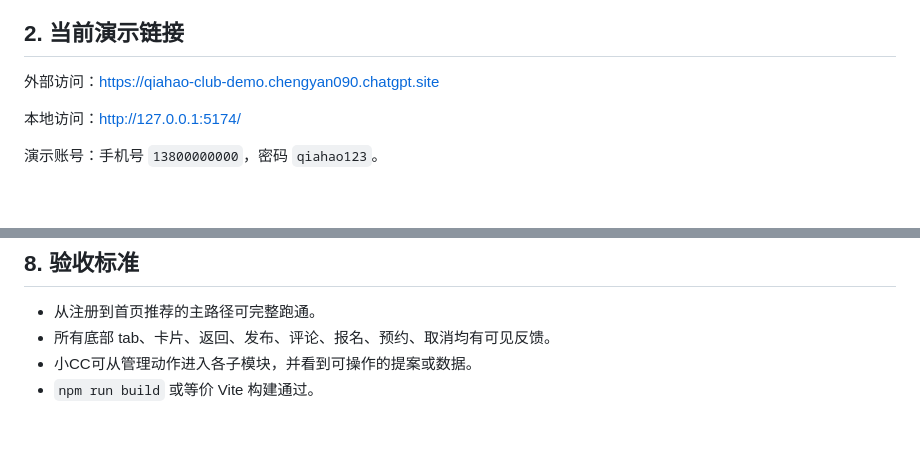
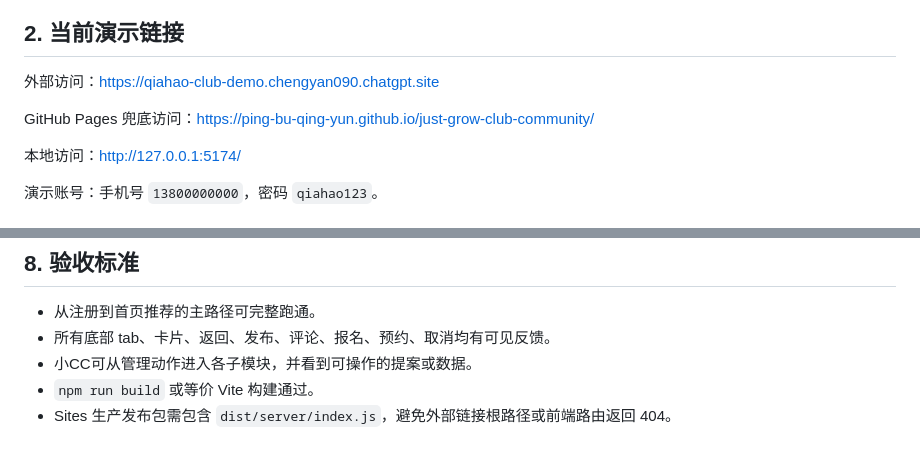
Before and after one commit to ping-bu-qing-yun/just-grow-club-community, a Markdown page: PRD.md, 2 parts joined by grey strips. Rendered like a GitHub page; blank space fills up the shorter version.

```diff
--- a/PRD.md
+++ b/PRD.md
@@ -9,6 +9,8 @@
 ## 2. 当前演示链接
 
 外部访问：[https://qiahao-club-demo.chengyan090.chatgpt.site](https://qiahao-club-demo.chengyan090.chatgpt.site)
+
+GitHub Pages 兜底访问：[https://ping-bu-qing-yun.github.io/just-grow-club-community/](https://ping-bu-qing-yun.github.io/just-grow-club-community/)
 
 本地访问：[http://127.0.0.1:5174/](http://127.0.0.1:5174/)
 
@@ -67,3 +69,4 @@
 - 所有底部 tab、卡片、返回、发布、评论、报名、预约、取消均有可见反馈。
 - 小CC可从管理动作进入各子模块，并看到可操作的提案或数据。
 - `npm run build` 或等价 Vite 构建通过。
+- Sites 生产发布包需包含 `dist/server/index.js`，避免外部链接根路径或前端路由返回 404。
```
Also changed, not shown: README.md (+4 -0 lines).
